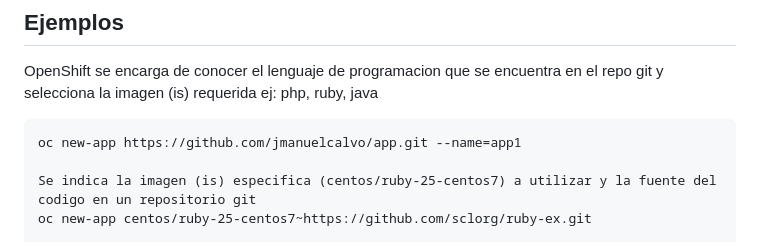
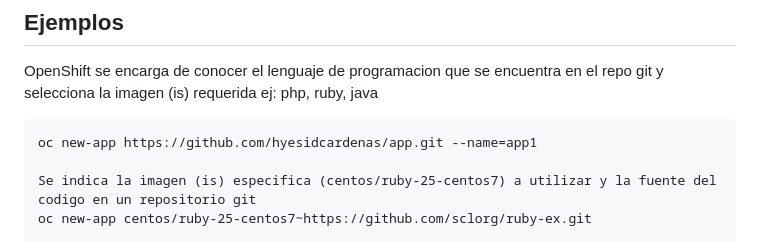
Before and after one commit to hyesidcardenas/httpdtest, a Markdown page: TALLER2.md, the part around the change. Rendered like a GitHub page.

````diff
--- a/TALLER2.md
+++ b/TALLER2.md
@@ -53,7 +53,7 @@ oc new-app -S --docker-image=python	# Imagenes de un servidor de registro de Doc
 
 OpenShift se encarga de conocer el lenguaje de programacion que se encuentra en el repo git y selecciona la imagen (is) requerida ej: php, ruby, java
 ```
-oc new-app https://github.com/jmanuelcalvo/app.git --name=app1
+oc new-app https://github.com/hyesidcardenas/app.git --name=app1
 
 Se indica la imagen (is) especifica (centos/ruby-25-centos7) a utilizar y la fuente del codigo en un repositorio git
 oc new-app centos/ruby-25-centos7~https://github.com/sclorg/ruby-ex.git
````
